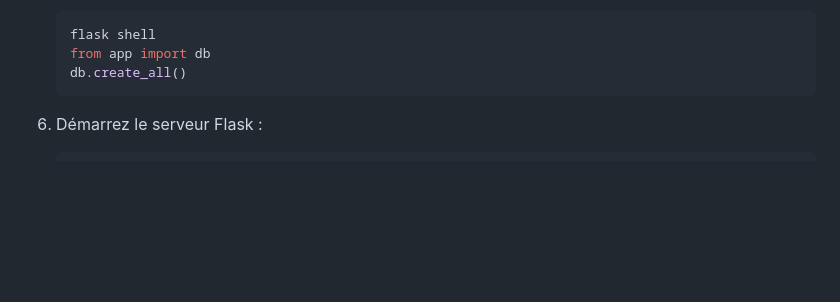
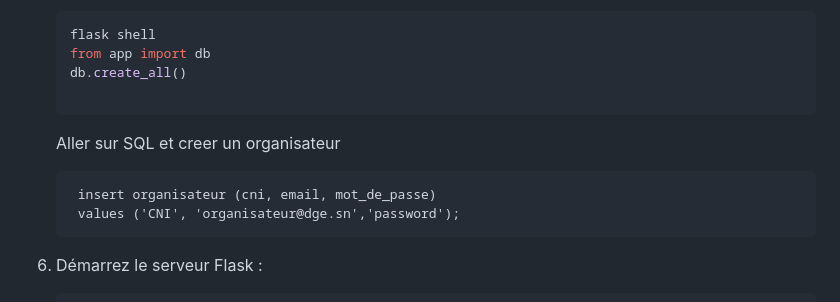
Before and after one commit to TidianiAmada/mini-evoting, a Markdown page: Readme.md, the part around the change. GitHub-like rendering; blank space fills up the shorter version.

Commit message:
documentation

````diff
--- a/Readme.md
+++ b/Readme.md
@@ -57,6 +57,12 @@ Avant de commencer, assurez-vous d'avoir les éléments suivants installés sur
    flask shell
    from app import db
    db.create_all()
+
+   ```
+   Aller sur SQL et creer un organisateur
+   ```
+    insert organisateur (cni, email, mot_de_passe)
+    values ('CNI', 'organisateur@dge.sn','password');
    ```
 
 6. Démarrez le serveur Flask :
````
